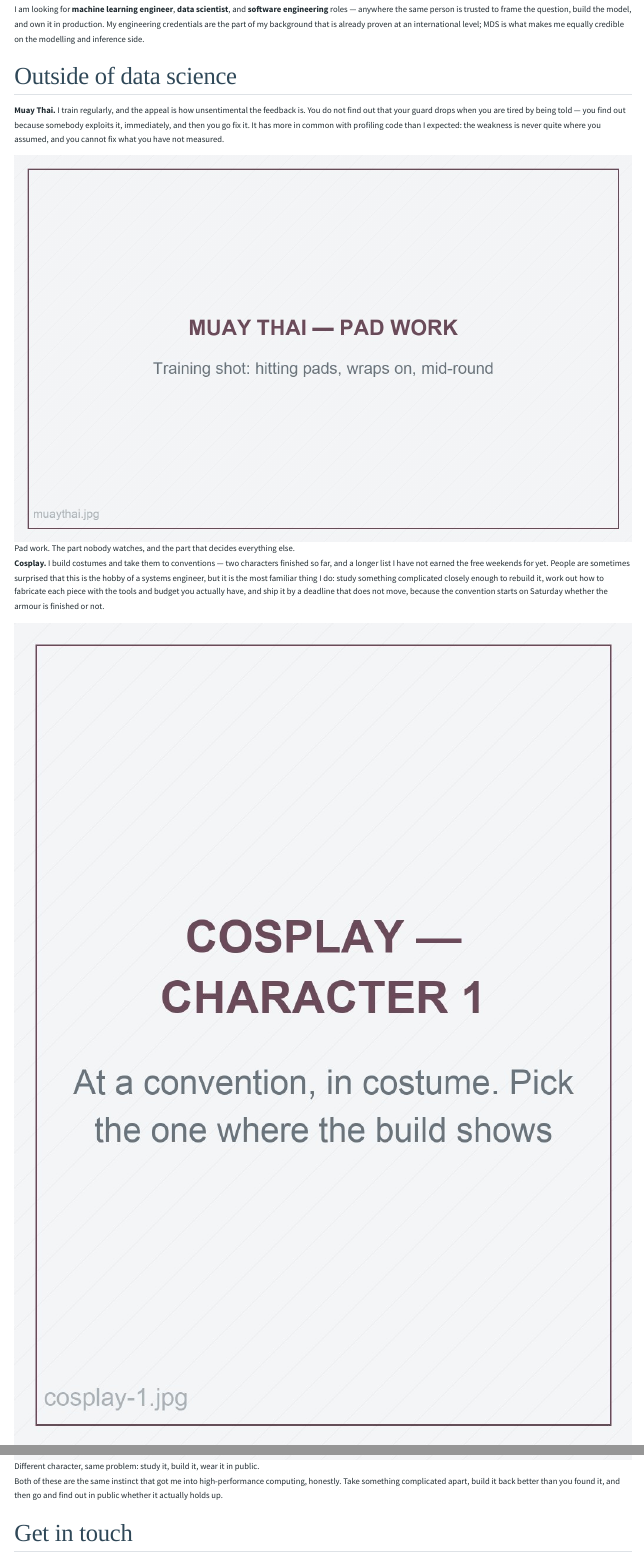
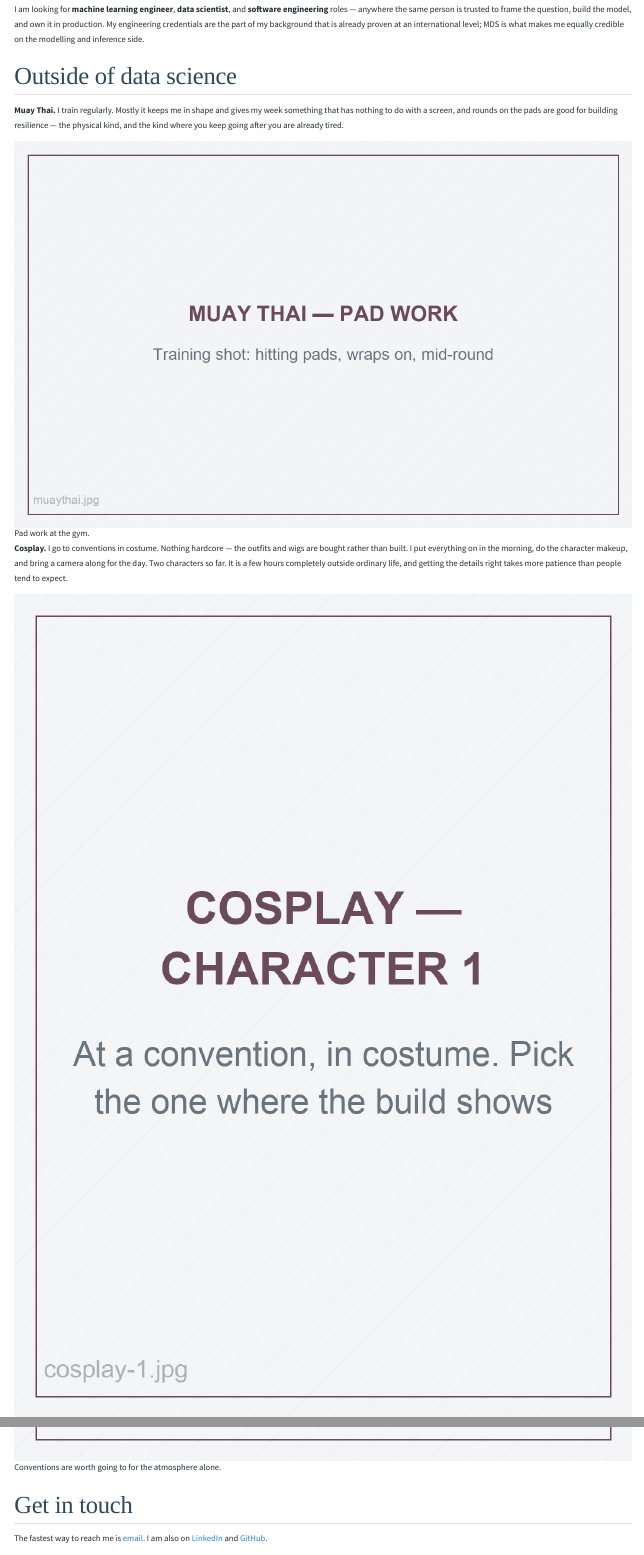
Before and after one commit to EvanPai/EvanPai.github.io, a Quarto document (about.qmd): the page in a window 1100 px wide, from 3900 px down, and a second part further down, joined at a grey line. Rendered offline with R 4.5, knitr and Pandoc in place of Quarto, with nearby package versions; menus at the side of the page are left out.

Commit message:
Write the hobbies section plainly
Drops the forced analogies to technical work, and corrects the cosplay
description: costumes and wigs are bought, not built. Muay Thai is
training and resilience; cosplay is conventions, makeup, and a camera.

Co-Authored-By: Claude Opus 5 <noreply@anthropic.com>

```diff
--- a/about.qmd
+++ b/about.qmd
@@ -146,20 +146,17 @@ me equally credible on the modelling and inference side.
 
 ## Outside of data science
 
-**Muay Thai.** I train regularly, and the appeal is how unsentimental the feedback
-is. You do not find out that your guard drops when you are tired by being told — you
-find out because somebody exploits it, immediately, and then you go fix it. It has
-more in common with profiling code than I expected: the weakness is never quite
-where you assumed, and you cannot fix what you have not measured.
+**Muay Thai.** I train regularly. Mostly it keeps me in shape and gives my week
+something that has nothing to do with a screen, and rounds on the pads are good for
+building resilience — the physical kind, and the kind where you keep going after you
+are already tired.
 
-![Pad work. The part nobody watches, and the part that decides everything else.](images/life/muaythai.jpg){fig-alt="Evan Pai training Muay Thai, hitting pads"}
+![Pad work at the gym.](images/life/muaythai.jpg){fig-alt="Evan Pai training Muay Thai, hitting pads"}
 
-**Cosplay.** I build costumes and take them to conventions — two characters
-finished so far, and a longer list I have not earned the free weekends for yet.
-People are sometimes surprised that this is the hobby of a systems engineer, but it
-is the most familiar thing I do: study something complicated closely enough to
-rebuild it, work out how to fabricate each piece with the tools and budget you
-actually have, and ship it by a deadline that does not move, because the convention
-starts on Saturday whether the armour is finished or not.
+**Cosplay.** I go to conventions in costume. Nothing hardcore — the outfits and wigs
+are bought rather than built. I put everything on in the morning, do the character
+makeup, and bring a camera along for the day. Two characters so far. It is a few
+hours completely outside ordinary life, and getting the details right takes more
+patience than people tend to expect.
 
 ::: {layout-ncol=2}
@@ -167,10 +164,6 @@ starts on Saturday whether the armour is finished or not.
 
-![Different character, same problem: study it, build it, wear it in public.](images/life/cosplay-2.jpg){fig-alt="Evan Pai in a second cosplay costume at a convention"}
+![Conventions are worth going to for the atmosphere alone.](images/life/cosplay-2.jpg){fig-alt="Evan Pai in a second cosplay costume at a convention"}
 :::
-
-Both of these are the same instinct that got me into high-performance computing,
-honestly. Take something complicated apart, build it back better than you found it,
-and then go and find out in public whether it actually holds up.
 
 ## Get in touch
 
```
Also changed, not shown: docs/search.json, about.qmd (2 more changed lines), 2 other files.
